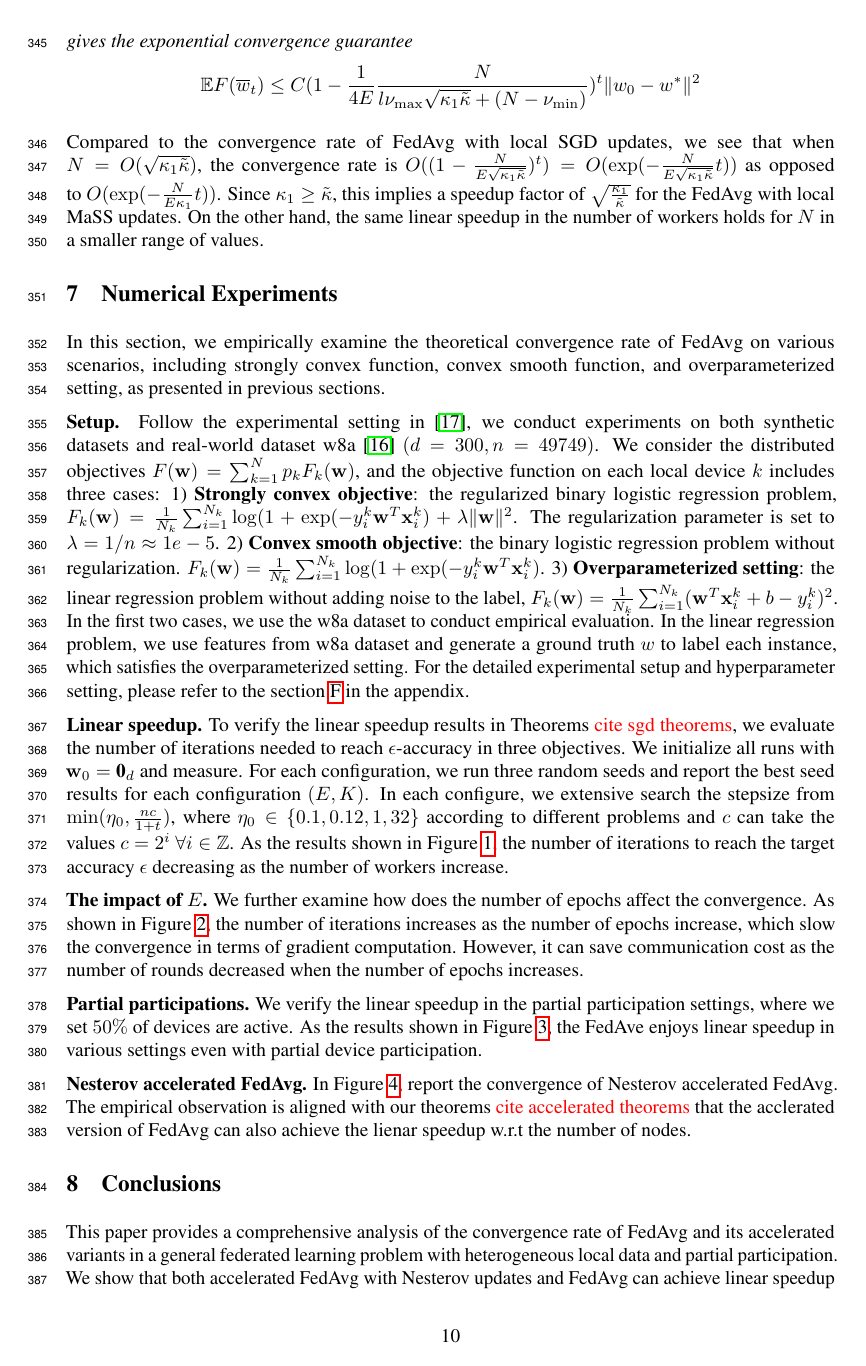
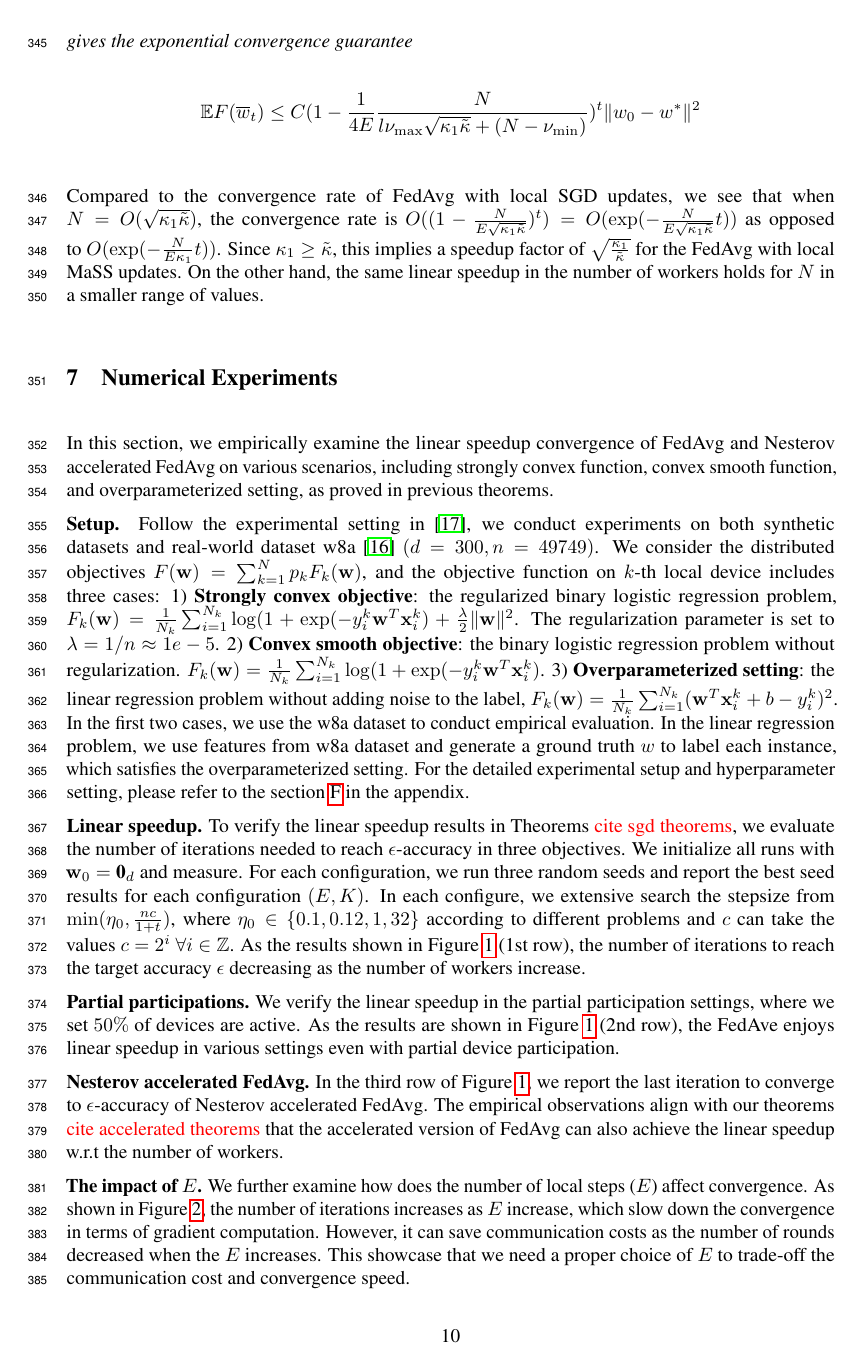
Before and after one commit to KaixiangLin/federated-learning, a LaTeX paper (source/main.tex, which reads source/sec_exp.tex): page 10 of 63. Compiled offline with pdfLaTeX.

Commit message:
reorg exp

```diff
--- a/source/sec_exp.tex
+++ b/source/sec_exp.tex
@@ -5,15 +5,15 @@
 \section{Numerical Experiments}
 \label{sec:exp}
 
-In this section, we empirically examine the theoretical convergence rate of FedAvg on various scenarios, including strongly convex function, convex smooth function, and overparameterized setting, as presented in previous sections.
+In this section, we empirically examine the linear speedup convergence of FedAvg and Nesterov accelerated FedAvg on various scenarios, including strongly convex function, convex smooth function, and overparameterized setting, as proved in previous theorems.
 
 \textbf{Setup.} Follow the experimental setting in~\cite{stich2018local}, we
 conduct experiments on both synthetic datasets and real-world dataset
 w8a~\cite{platt1998fast} $(d=300, n=49749)$. We consider the distributed
 objectives $F(\vw) = \sum_{k=1}^N p_kF_k(\vw)$, and the objective function on
-each local device $k$ includes three cases: 1) \textbf{Strongly convex
+$k$-th local device includes three cases: 1) \textbf{Strongly convex
 objective}: the regularized binary logistic regression problem, $F_k(\vw) =
-\frac{1}{N_k} \sum_{i=1}^{N_k} \log( 1+ \exp(-y_i^k \vw^T\vx_i^k) + \lambda
+\frac{1}{N_k} \sum_{i=1}^{N_k} \log( 1+ \exp(-y_i^k \vw^T\vx_i^k) + \frac{\lambda}{2}
 \|\vw\|^2$. The regularization parameter is set to $\lambda = 1/n \approx
 1e-5$. 2) \textbf{Convex smooth objective}: the binary logistic regression
 problem without regularization. $F_k(\vw) = \frac{1}{N_k} \sum_{i=1}^{N_k}
@@ -35,26 +35,23 @@ $\epsilon$-accuracy in three objectives. We initialize all runs with $\vw_0 = \t
 the best seed results for each configuration $(E, K)$. In each configure, we
 extensive search the stepsize from $\min(\eta_0, \frac{nc}{1 + t})$, where
 $\eta_0 \in \{0.1, 0.12, 1, 32 \}$ according to different problems and $c$ can
-take the values $c = 2^i \ \forall i \in \ZZ$. As the results shown in Figure~\ref{fig:speedup},
+take the values $c = 2^i \ \forall i \in \ZZ$. As the results shown in Figure~\ref{fig:speedup} (1st row),
 the number of iterations to reach the target accuracy $\epsilon$ decreasing
 as the number of workers increase.
 
-\textbf{The impact of $E$.} We further examine how does the number of epochs
-affect the convergence. As shown in Figure~\ref{fig:e}, the number of iterations
-increases as the number of epochs increase, which slow the convergence in
-terms of gradient computation. However, it can save communication cost as
-the number of rounds decreased when the number of epochs increases.
-
-
 \textbf{Partial participations.} We verify the linear speedup in the
 partial participation settings, where we set $50\%$ of devices
-are active. As the results shown in Figure~\ref{fig:partial}, the
+are active. As the results are shown in Figure~\ref{fig:speedup} (2nd row), the
 FedAve enjoys linear speedup in various settings even with partial
 device participation.
 
-\textbf{Nesterov accelerated FedAvg.} In Figure~\ref{fig:nesterov},
-report the convergence of Nesterov accelerated FedAvg. The empirical
-observation is aligned with our theorems \lkxcom{cite accelerated theorems} that the acclerated version of FedAvg can also achieve the lienar speedup
-w.r.t the number of nodes.
+\textbf{Nesterov accelerated FedAvg.} In the third row of Figure~\ref{fig:speedup},
+we report the last iteration to converge to $\epsilon$-accuracy of Nesterov accelerated FedAvg. The empirical observations align with our theorems \lkxcom{cite accelerated theorems} that the accelerated version of FedAvg can also achieve the linear speedup
+w.r.t the number of workers.
 
-\begin{figure}
+\textbf{The impact of $E$.} We further examine how does the number of local steps ($E$)
+affect convergence. As shown in Figure~\ref{fig:e}, the number of iterations increases as $E$ increase, which slow down the convergence in
+terms of gradient computation. However, it can save communication costs as
+the number of rounds decreased when the $E$ increases. This showcase that
+we need a proper choice of $E$ to trade-off the communication cost and
+convergence speed.
```
Also changed, not shown: source/sec_impact.tex (+2 -2 lines), source/sec_exp.tex (69 more changed lines).
